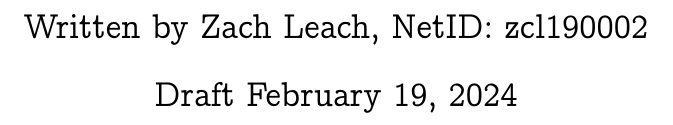
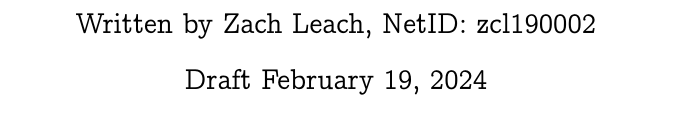
Before and after one commit to zachleach/latex-hw-template, a LaTeX document (main.tex, which reads config.tex): part of the page, cut so that both start at the same text. Compiled offline with pdfLaTeX.

Commit message:
Update config.tex

```diff
--- a/config.tex
+++ b/config.tex
@@ -1,11 +1,11 @@
 % latex article configuration, by @zachleach
-% 2024-02-19
+% 2024-02-10
 
 % set global font size
-\documentclass[12pt]{article}
+\documentclass[twocolumn, 10pt]{article}
 
 % configure page margins
-\usepackage[vmargin=84pt,hmargin=108pt,footskip=48pt]{geometry}
+\usepackage[vmargin=48pt,hmargin=48pt,footskip=28pt]{geometry}
 
 % set font
 %\usepackage{fouriernc}		% fourier math (new century schoolbook)
@@ -20,15 +20,16 @@
 \newlength\sectionindent
 \setlength\sectionindent{54pt}
 
+
 % configure \titleformat{\section}{}{}{}{}{}
 \titleformat{\section}
-{\normalfont\Large\bfseries}{\llap{\makebox[\sectionindent][l]{\thesection\hfill}}}{0pt}{}
-\titlespacing*{\section}{0pt}{12pt}{12pt}
+{\normalfont\Large\bfseries}{\thesection}{24pt}{}		% 24pt lines up with subsection below
+\titlespacing*{\section}{0pt}{16pt}{16pt}
 
 % configure \titleformat{\subsection}{}{}{}{}{}
 \titleformat{\subsection}
-{\normalfont\large\bfseries}{\llap{\makebox[\sectionindent][l]{\thesubsection\hfill}}}{0pt}{}
-\titlespacing*{\subsection}{0pt}{12pt}{12pt}
+{\normalfont\large\bfseries}{\thesubsection}{15pt}{}	% see above
+\titlespacing*{\subsection}{0pt}{16pt}{16pt}
 
 % configue enumerated lists
 \usepackage[shortlabels]{enumitem}
@@ -98,3 +99,6 @@
 
 % enable hyperlinks
 \usepackage{hyperref}
+
+% set the length between columns
+\setlength{\columnsep}{24pt}
```
